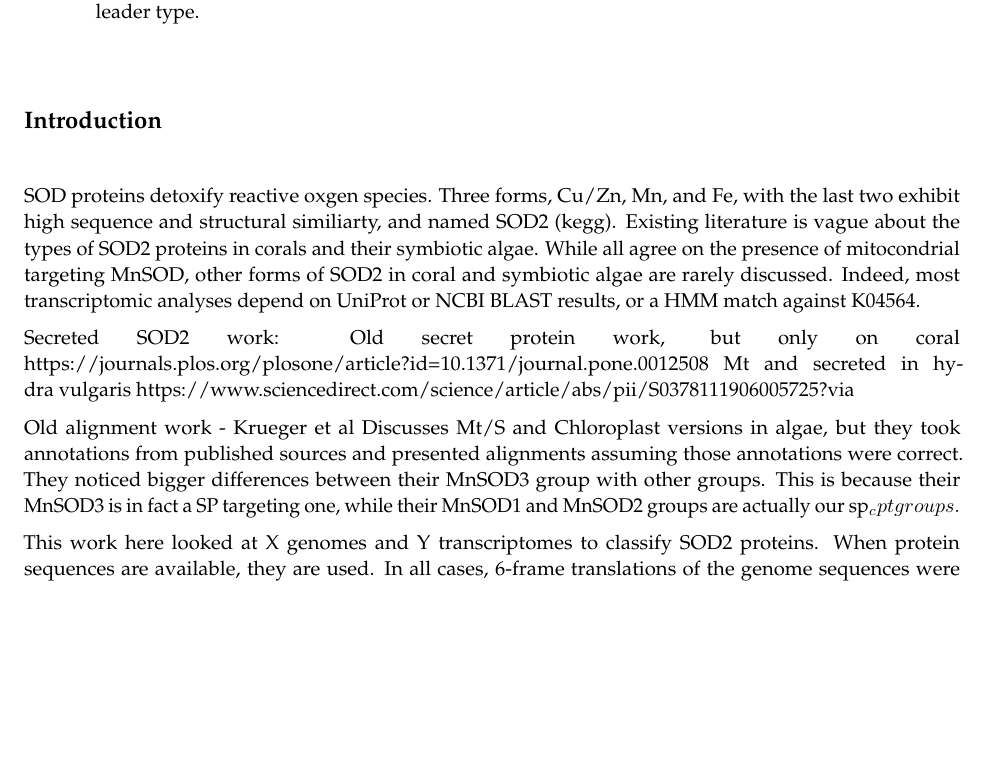
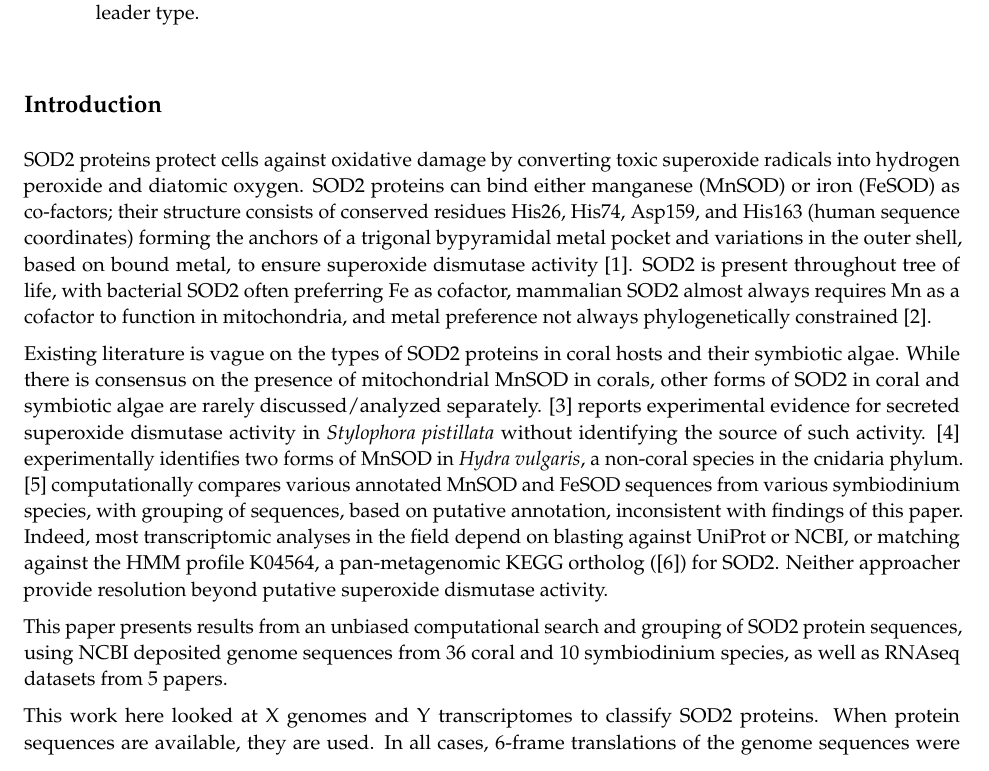
Before and after one commit to benjiec/paper-coral-sod2-hmm, a LaTeX paper (main.tex, which reads intro.tex): part of page 1 of 5 before the commit and part of page 1 of 2 after it, cut so that both start at the same text, the shorter picture padded with empty space. Compiled offline with pdfLaTeX.

Commit message:
progress

```diff
--- a/intro.tex
+++ b/intro.tex
@@ -1,24 +1,37 @@
 
 \section*{Introduction}
 
-SOD proteins detoxify reactive oxgen species. Three forms, Cu/Zn, Mn, and Fe,
-with the last two exhibit high sequence and structural similiarty, and named
-SOD2 (kegg). Existing literature is vague about the types of SOD2 proteins in
-corals and their symbiotic algae. While all agree on the presence of
-mitocondrial targeting MnSOD, other forms of SOD2 in coral and symbiotic algae
-are rarely discussed. Indeed, most transcriptomic analyses depend on UniProt or
-NCBI BLAST results, or a HMM match against K04564.
+SOD2 proteins protect cells against oxidative damage by converting toxic
+superoxide radicals into hydrogen peroxide and diatomic oxygen. SOD2 proteins
+can bind either manganese (MnSOD) or iron (FeSOD) as co-factors; their
+structure consists of conserved residues His26, His74, Asp159, and His163
+(human sequence coordinates) forming the anchors of a trigonal bypyramidal
+metal pocket and variations in the outer shell, based on bound metal, to ensure
+superoxide dismutase activity \cite{perry2010bbapap}. SOD2 is present
+throughout tree of life, with bacterial SOD2 often preferring Fe as cofactor,
+mammalian SOD2 almost always requires Mn as a cofactor to function in
+mitochondria, and metal preference not always phylogenetically constrained
+\cite{sendra2023nee}.
 
-Secreted SOD2 work:
-Old secret protein work, but only on coral https://journals.plos.org/plosone/article?id=10.1371/journal.pone.0012508
-Mt and secreted in hydra vulgaris https://www.sciencedirect.com/science/article/abs/pii/S0378111906005725?via%3Dihub
+Existing literature is vague on the types of SOD2 proteins in coral hosts and
+their symbiotic algae. While there is consensus on the presence of
+mitochondrial MnSOD in corals, other forms of SOD2 in coral and symbiotic algae
+are rarely discussed/analyzed separately. \cite{saragosti2010plosone} reports
+experimental evidence for secreted superoxide dismutase activity in
+\textit{Stylophora pistillata} without identifying the source of such activity.
+\cite{dash2007gene} experimentally identifies two forms of MnSOD in
+\textit{Hydra vulgaris}, a non-coral species in the cnidaria phylum.
+\cite{krueger2015eb} computationally compares various annotated MnSOD and FeSOD
+sequences from various symbiodinium species, with grouping of sequences, based
+on putative annotation, inconsistent with findings of this paper. Indeed, most
+transcriptomic analyses in the field depend on blasting against UniProt or
+NCBI, or matching against the HMM profile K04564, a pan-metagenomic KEGG
+ortholog (\cite{kegg}) for SOD2. Neither approacher provide resolution beyond
+putative superoxide dismutase activity.
 
-Old alignment work - Krueger et al
-Discusses Mt/S and Chloroplast versions in algae, but they took annotations
-from published sources and presented alignments assuming those annotations were
-correct. They noticed bigger differences between their MnSOD3 group with other
-groups. This is because their MnSOD3 is in fact a SP targeting one, while their
-MnSOD1 and MnSOD2 groups are actually our sp_cpt groups.
+This paper presents results from an unbiased computational search and grouping
+of SOD2 protein sequences, using NCBI deposited genome sequences from 36 coral
+and 10 symbiodinium species, as well as RNAseq datasets from 5 papers.
 
 This work here looked at X genomes and Y transcriptomes to classify SOD2
 proteins. When protein sequences are available, they are used. In all cases,
```
Also changed, not shown: discuss.tex (+6 -0 lines), main.tex (+4 -4 lines), refs.bib (+36 -20 lines), main.pdf, 2 other files.
